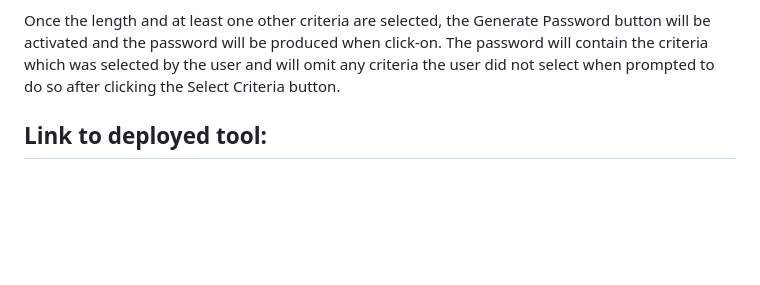
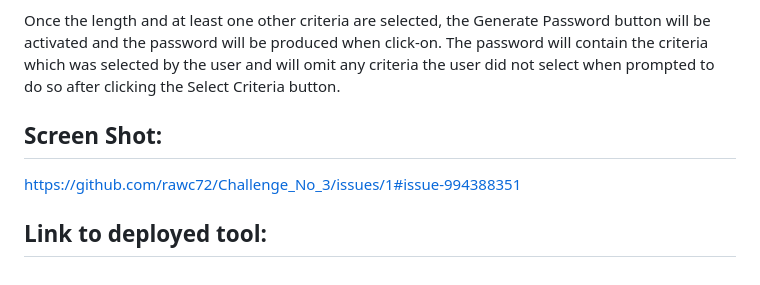
Before and after one commit to rawc72/Challenge_No.3, a Markdown page: README.md, the part around the change. Drawn GitHub-style; blank space fills up the shorter version.

```diff
--- a/README.md
+++ b/README.md
@@ -20,4 +20,7 @@ I felt that it would be more intuitive for the user when using the tool to have
 
 Once the length and at least one other criteria are selected, the Generate Password button will be activated and the password will be produced when click-on. The password will contain the criteria which was selected by the user and will omit any criteria the user did not select when prompted to do so after clicking the Select Criteria button.
 
+## Screen Shot:
+https://github.com/rawc72/Challenge_No_3/issues/1#issue-994388351
+
 ## Link to deployed tool:
```
Also changed, not shown: Screen Shot Password Generator Challenge.png (added), 6 other files.
